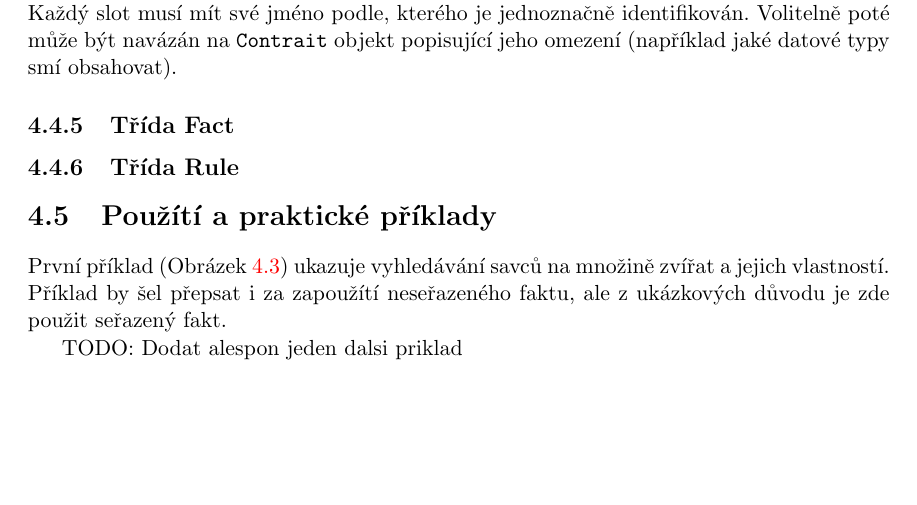
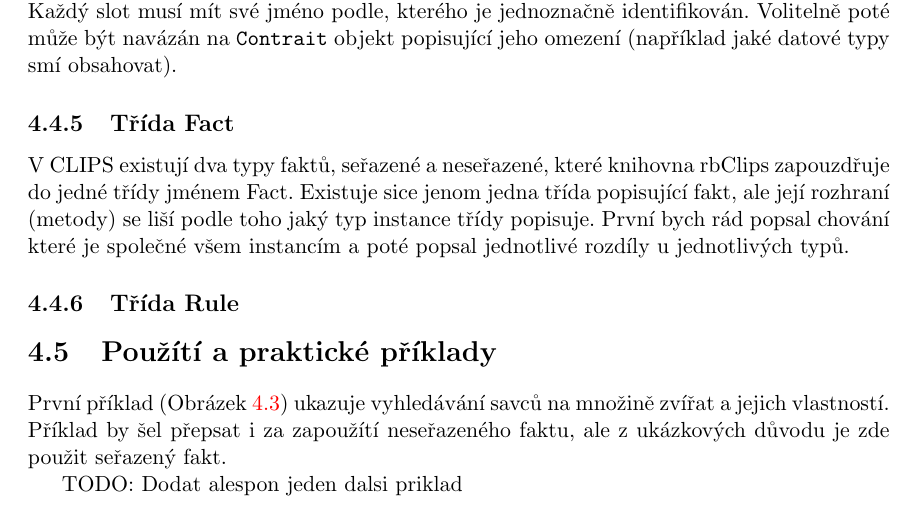
Before and after one commit to jarcec/rbclips, a LaTeX thesis (thesis/cz/thesis/ibp.tex, which reads thesis/cz/thesis/obsah.tex): part of page 26 of 29, cut so that both start at the same text, the shorter picture padded with empty space. Compiled offline with pdfLaTeX; the source files are stored in an older character set and shown here as Unicode.

Commit message:
Thesis: Miniupdate

```diff
--- a/thesis/cz/thesis/obsah.tex
+++ b/thesis/cz/thesis/obsah.tex
@@ -509,8 +509,11 @@
 \subsection{Třída Template}
 CLIPS umožnuje vytvářet i takzvané neseřazené fakty, které se svým pojetím dají přirovnat například ke strukturám v jazyce C. Stejně jako ony mají svůj předem známy seznam možných položek, kterým se v terminologii CLIPS říká sloty. Tento předpis se vytváří pomocí šablon. Knihovna rbClips zapouzdřuje veškerou práci se šablonami do třídy \verb|Template|. Každý slot musí mít své jméno podle, kterého je jednoznačně identifikován. Volitelně poté může být navázán na \verb|Contrait| objekt popisující jeho omezení (například jaké datové typy smí obsahovat).
 
+\subsection{Třída Fact}
+V CLIPS existují dva typy faktů, seřazené a neseřazené, které knihovna rbClips zapouzdřuje do jedné třídy jménem Fact. Existuje sice jenom jedna třída popisující fakt, ale její rozhraní (metody) se liší podle toho jaký typ instance třídy popisuje. První bych rád popsal chování které je společné všem instancím a poté popsal jednotlivé rozdíly u jednotlivých typů.
 
-\subsection{Třída Fact}
+
+
 
 
 \subsection{Třída Rule}
```
